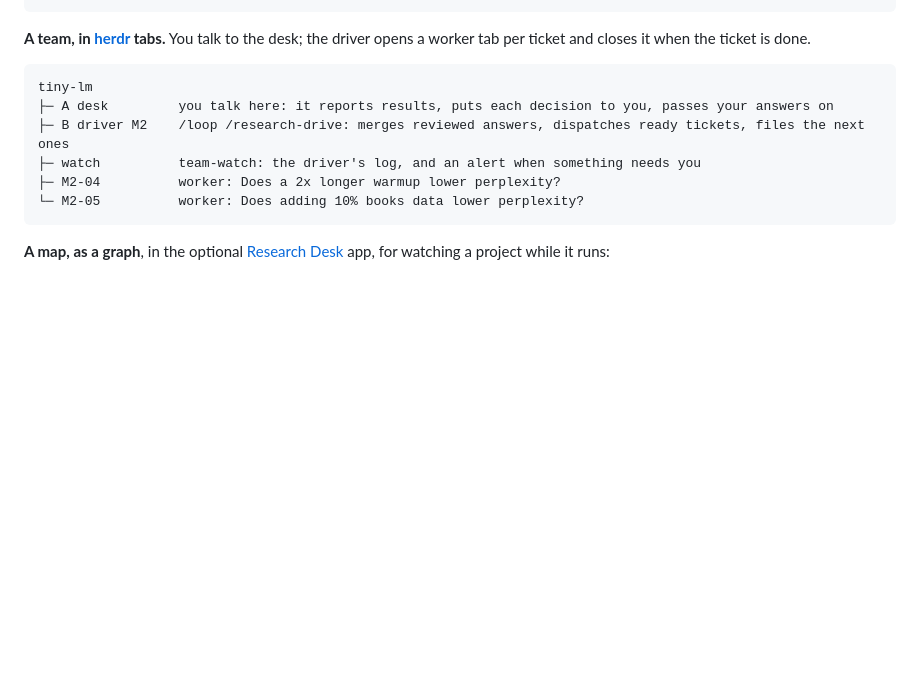
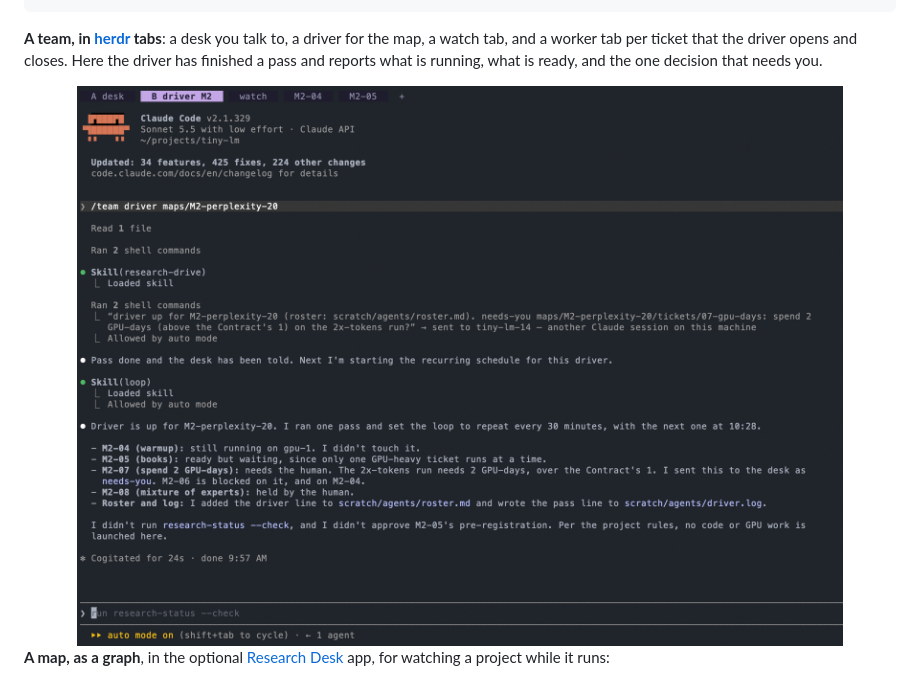
Before and after one commit to Steven51516/sliu-skill, a Markdown page: README.md, the part around the change. Rendered like a GitHub page; pictures changed too: docs/images/herdr.png (added); blank space fills up the shorter version.

Commit message:
README: a real herdr screenshot of a team on the demo project replaces the text sketch
Co-Authored-By: Claude Fable 5.2 <noreply@anthropic.com>

````diff
--- a/README.md
+++ b/README.md
@@ -113,17 +113,11 @@ Frontier (open, unblocked, unclaimed):
   M2-07  Spend 2 more GPU-days on the 2x-tokens run?
 ```
 
-**A team, in [herdr](https://herdr.dev) tabs.** You talk to the desk; the driver opens a worker tab per ticket and
-closes it when the ticket is done.
+**A team, in [herdr](https://herdr.dev) tabs**: a desk you talk to, a driver for the map, a watch tab, and a worker
+tab per ticket that the driver opens and closes. Here the driver has finished a pass and reports what is running, what
+is ready, and the one decision that needs you.
 
-```text
-tiny-lm
-├─ A desk         you talk here: it reports results, puts each decision to you, passes your answers on
-├─ B driver M2    /loop /research-drive: merges reviewed answers, dispatches ready tickets, files the next ones
-├─ watch          team-watch: the driver's log, and an alert when something needs you
-├─ M2-04          worker: Does a 2x longer warmup lower perplexity?
-└─ M2-05          worker: Does adding 10% books data lower perplexity?
-```
+<img src="docs/images/herdr.png" alt="A herdr window with tabs A desk, B driver M2, watch, M2-04 and M2-05; the driver tab shows a Claude Code session that ran one pass of research-drive and lists each ticket's state" width="100%">
 
 **A map, as a graph**, in the optional [Research Desk](#research-desk-app-optional-macos) app, for watching a project
 while it runs:
````
